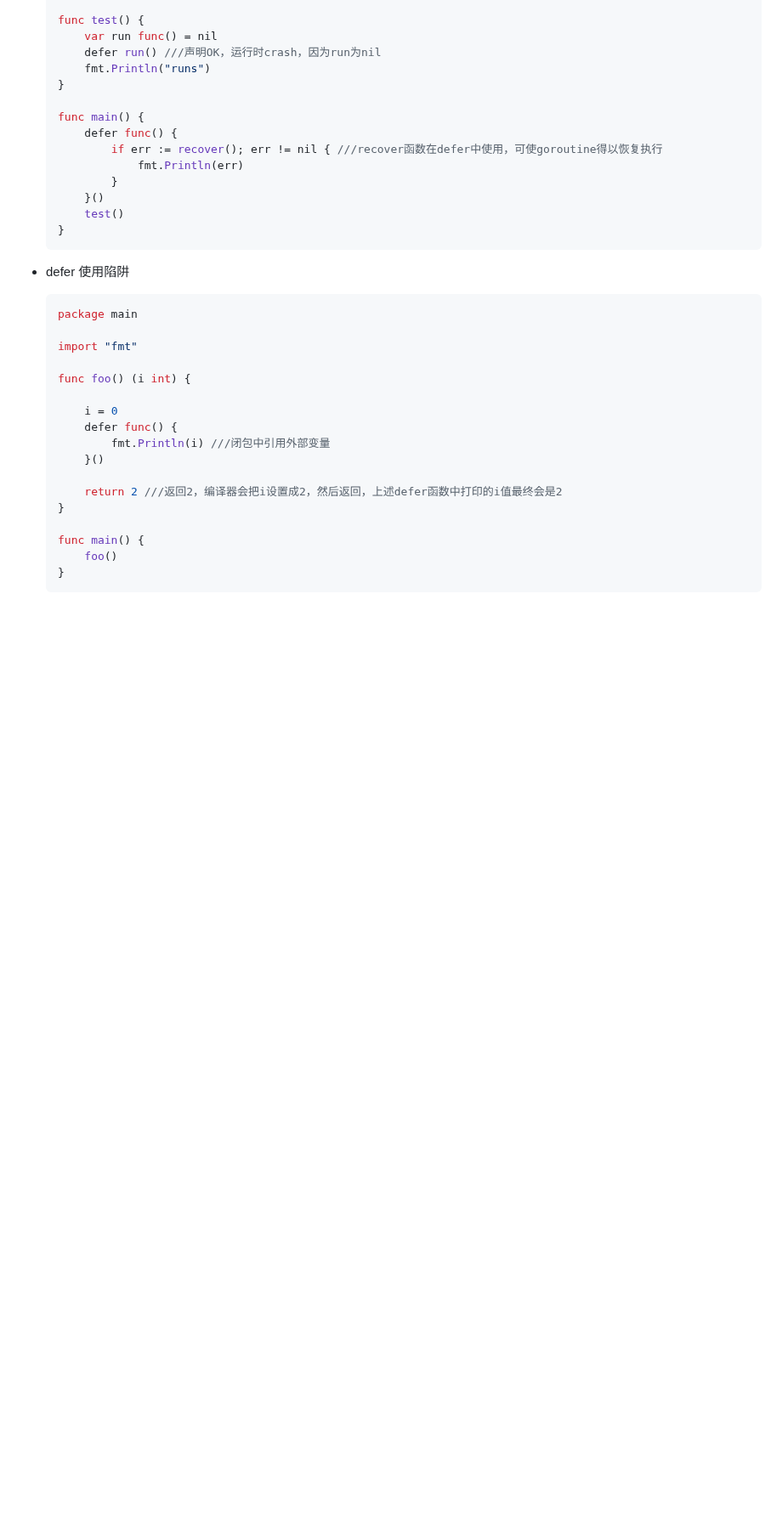
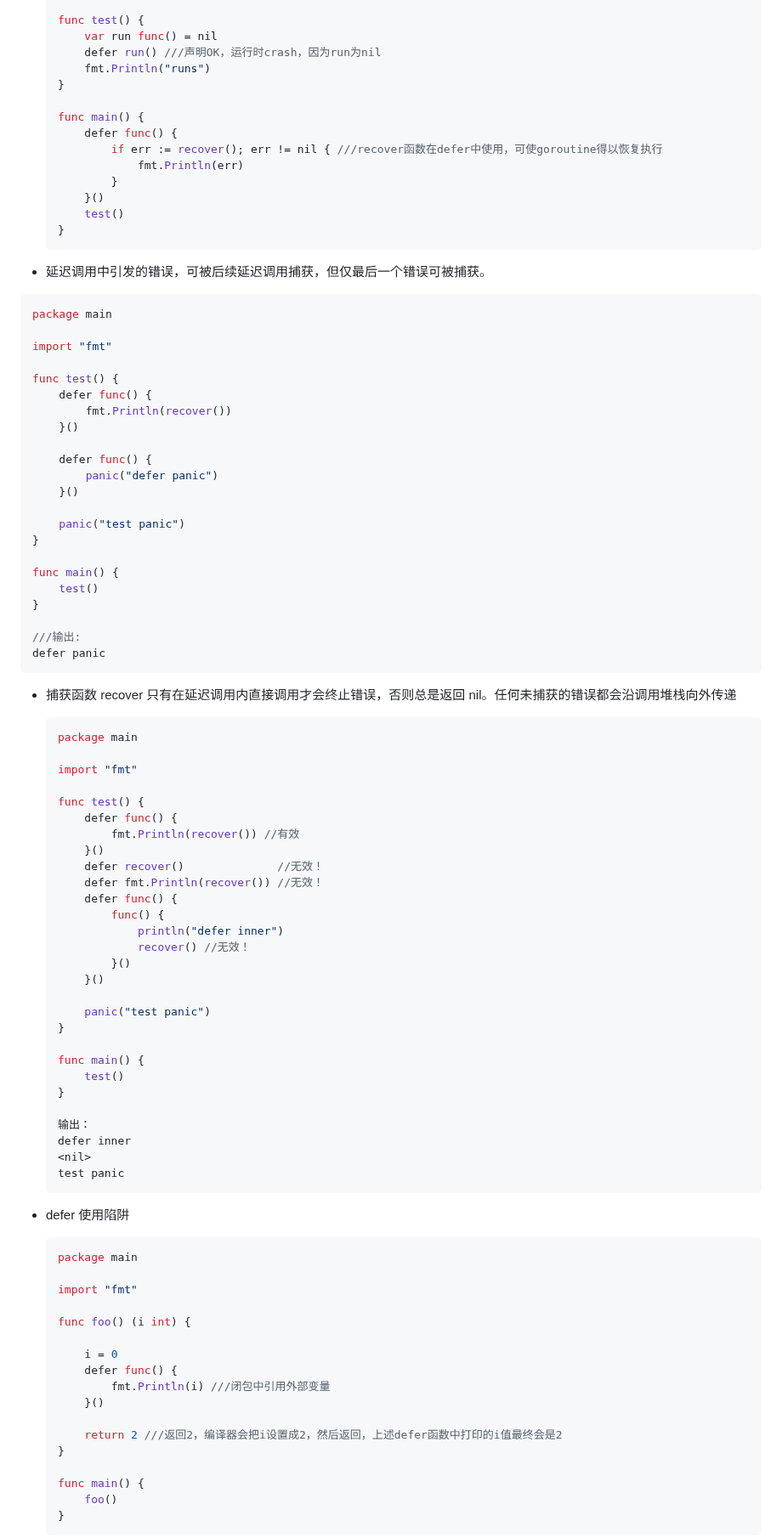
Before and after one commit to seaweed-code/FlutterLearning, a Markdown page: go语言学习.md, the part around one of its changes. Shown at 85% size. Rendered like a GitHub page; blank space fills up the shorter version.

````diff
--- a/go语言学习.md
+++ b/go语言学习.md
@@ -219,6 +219,68 @@ a[i], a[j] = a[j], a[i]
       test()
   }
   ```
+
+-  延迟调用中引发的错误，可被后续延迟调用捕获，但仅最后一个错误可被捕获。
+
+  ```go
+  package main
+
+  import "fmt"
+
+  func test() {
+      defer func() {
+          fmt.Println(recover())
+      }()
+
+      defer func() {
+          panic("defer panic")
+      }()
+
+      panic("test panic")
+  }
+
+  func main() {
+      test()
+  }
+
+  ///输出:
+  defer panic
+  ```
+
+- 捕获函数 recover 只有在延迟调用内直接调用才会终止错误，否则总是返回 nil。任何未捕获的错误都会沿调用堆栈向外传递
+
+  ```go
+  package main
+
+  import "fmt"
+
+  func test() {
+      defer func() {
+          fmt.Println(recover()) //有效
+      }()
+      defer recover()              //无效！
+      defer fmt.Println(recover()) //无效！
+      defer func() {
+          func() {
+              println("defer inner")
+              recover() //无效！
+          }()
+      }()
+
+      panic("test panic")
+  }
+
+  func main() {
+      test()
+  }
+
+  输出：
+  defer inner
+  <nil>
+  test panic
+  ```
+
+
 
 - defer 使用陷阱
 
````
Also changed, not shown: other parts of go语言学习.md (+1 -1 lines).
